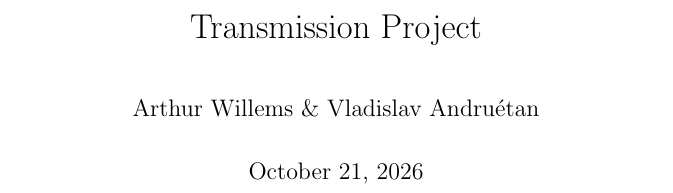
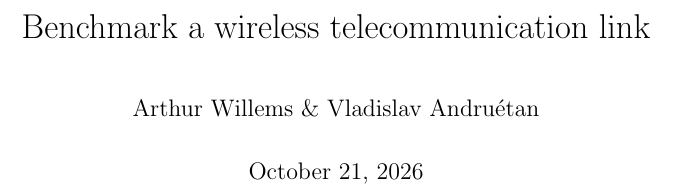
Before and after one commit to Vaanemm/transmission_project, a LaTeX document (transmission.tex): part of the page, cut at the place of the change. Compiled offline with pdfLaTeX.

Commit message:
title changed

```diff
--- a/transmission.tex
+++ b/transmission.tex
@@ -11,7 +11,7 @@
 \setlength{\parskip}{0.8em} % em is height of a line
 
 %% these are title infos, it doesn't put it on the document yet
-\title{Transmission Project}
+\title{Benchmark a wireless telecommunication link}
 \author{Arthur Willems \& Vladislav Andruétan}
 \date{\today}
 
```
Also changed, not shown: transmission.pdf.
